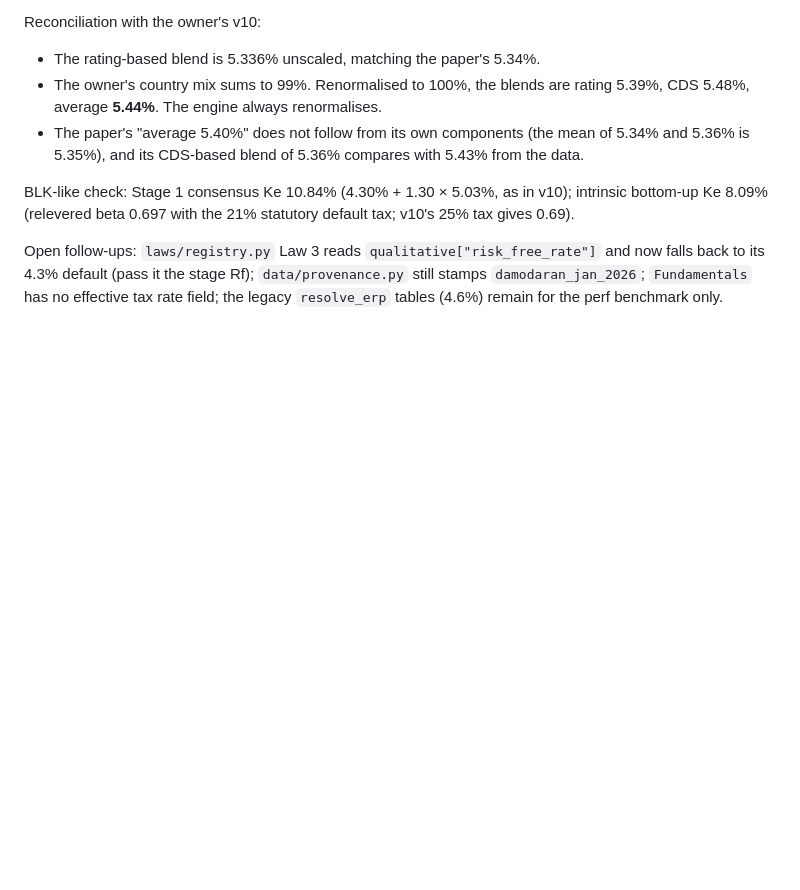
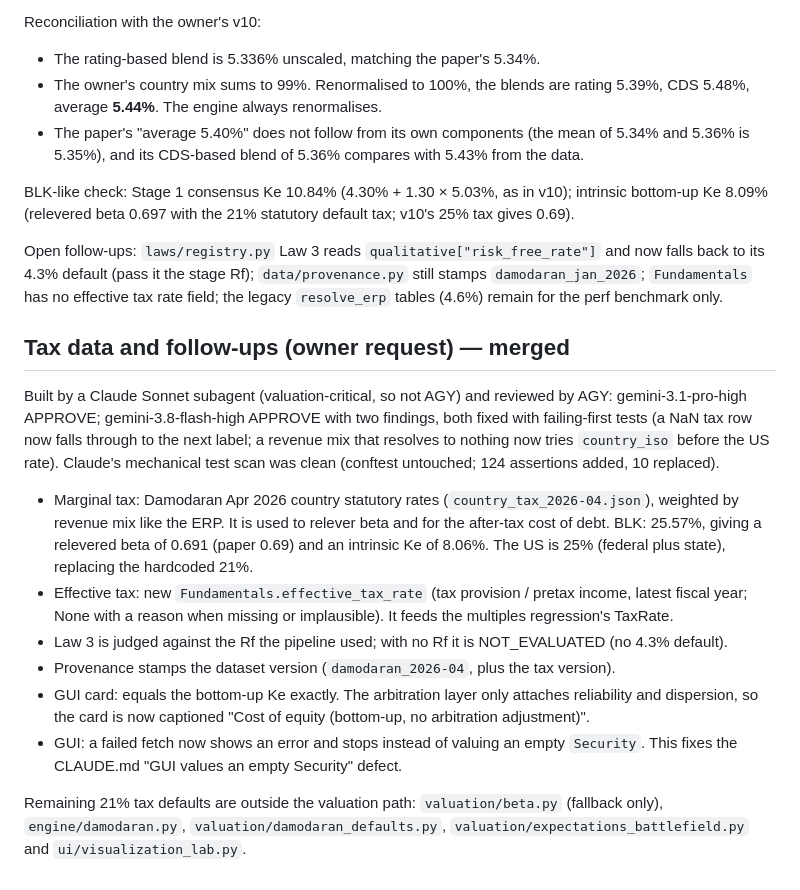
Before and after one commit to WilliamHudspeth/institutional-alpha, a Markdown page: docs/ops/agy-coding-round1.md, the part around the change. Rendered like a GitHub page; blank space fills up the shorter version.

Commit message:
docs(ops): record the tax-data round
Co-Authored-By: Claude Opus 5.5 <noreply@anthropic.com>

```diff
--- a/docs/ops/agy-coding-round1.md
+++ b/docs/ops/agy-coding-round1.md
@@ -102,3 +102,28 @@ Open follow-ups: `laws/registry.py` Law 3 reads `qualitative["risk_free_rate"]`
 its 4.3% default (pass it the stage Rf); `data/provenance.py` still stamps `damodaran_jan_2026`;
 `Fundamentals` has no effective tax rate field; the legacy `resolve_erp` tables (4.6%) remain for the
 perf benchmark only.
+
+## Tax data and follow-ups (owner request) — merged
+
+Built by a Claude Sonnet subagent (valuation-critical, so not AGY) and reviewed by AGY: gemini-3.1-pro-high
+APPROVE; gemini-3.8-flash-high APPROVE with two findings, both fixed with failing-first tests (a NaN tax
+row now falls through to the next label; a revenue mix that resolves to nothing now tries `country_iso`
+before the US rate). Claude's mechanical test scan was clean (conftest untouched; 124 assertions added,
+10 replaced).
+
+- Marginal tax: Damodaran Apr 2026 country statutory rates (`country_tax_2026-04.json`), weighted by
+  revenue mix like the ERP. It is used to relever beta and for the after-tax cost of debt. BLK: 25.57%,
+  giving a relevered beta of 0.691 (paper 0.69) and an intrinsic Ke of 8.06%. The US is 25% (federal
+  plus state), replacing the hardcoded 21%.
+- Effective tax: new `Fundamentals.effective_tax_rate` (tax provision / pretax income, latest fiscal
+  year; None with a reason when missing or implausible). It feeds the multiples regression's TaxRate.
+- Law 3 is judged against the Rf the pipeline used; with no Rf it is NOT_EVALUATED (no 4.3% default).
+- Provenance stamps the dataset version (`damodaran_2026-04`, plus the tax version).
+- GUI card: equals the bottom-up Ke exactly. The arbitration layer only attaches reliability and
+  dispersion, so the card is now captioned "Cost of equity (bottom-up, no arbitration adjustment)".
+- GUI: a failed fetch now shows an error and stops instead of valuing an empty `Security`. This fixes
+  the CLAUDE.md "GUI values an empty Security" defect.
+
+Remaining 21% tax defaults are outside the valuation path: `valuation/beta.py` (fallback only),
+`engine/damodaran.py`, `valuation/damodaran_defaults.py`, `valuation/expectations_battlefield.py` and
+`ui/visualization_lab.py`.
```
